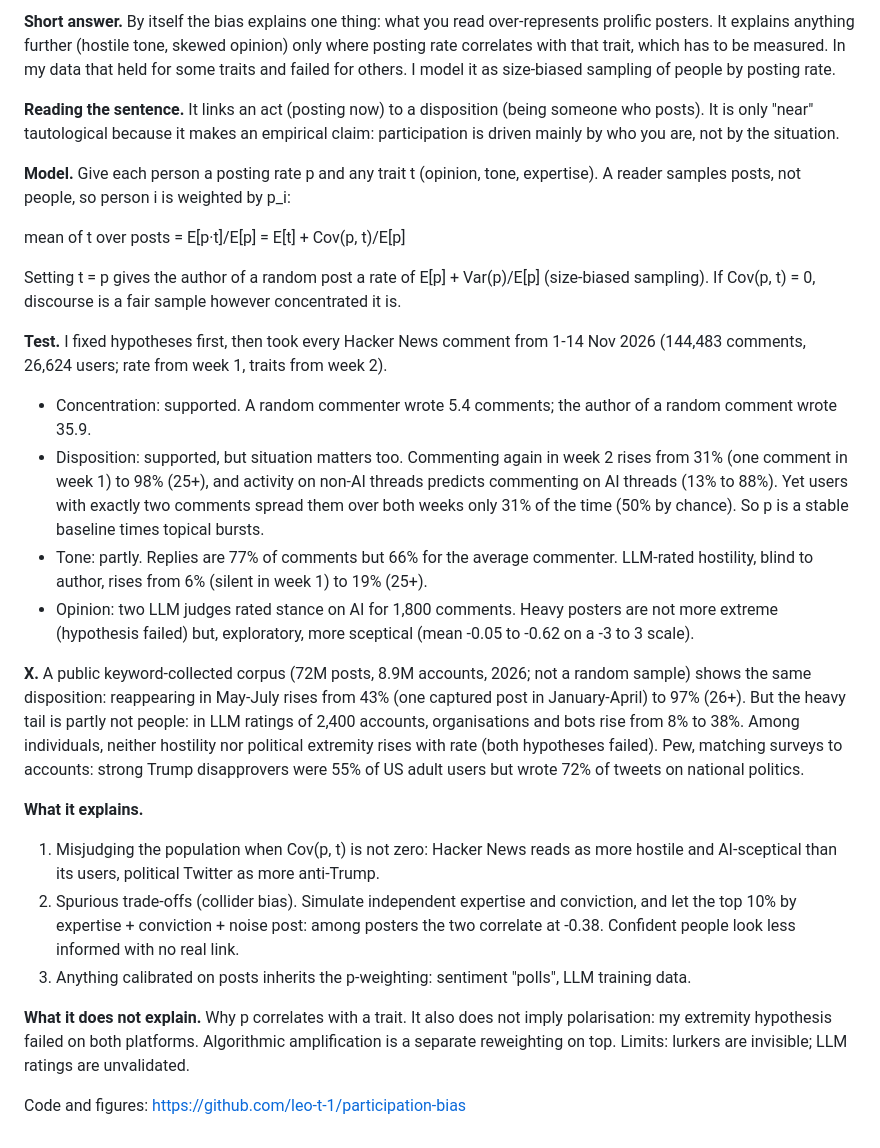
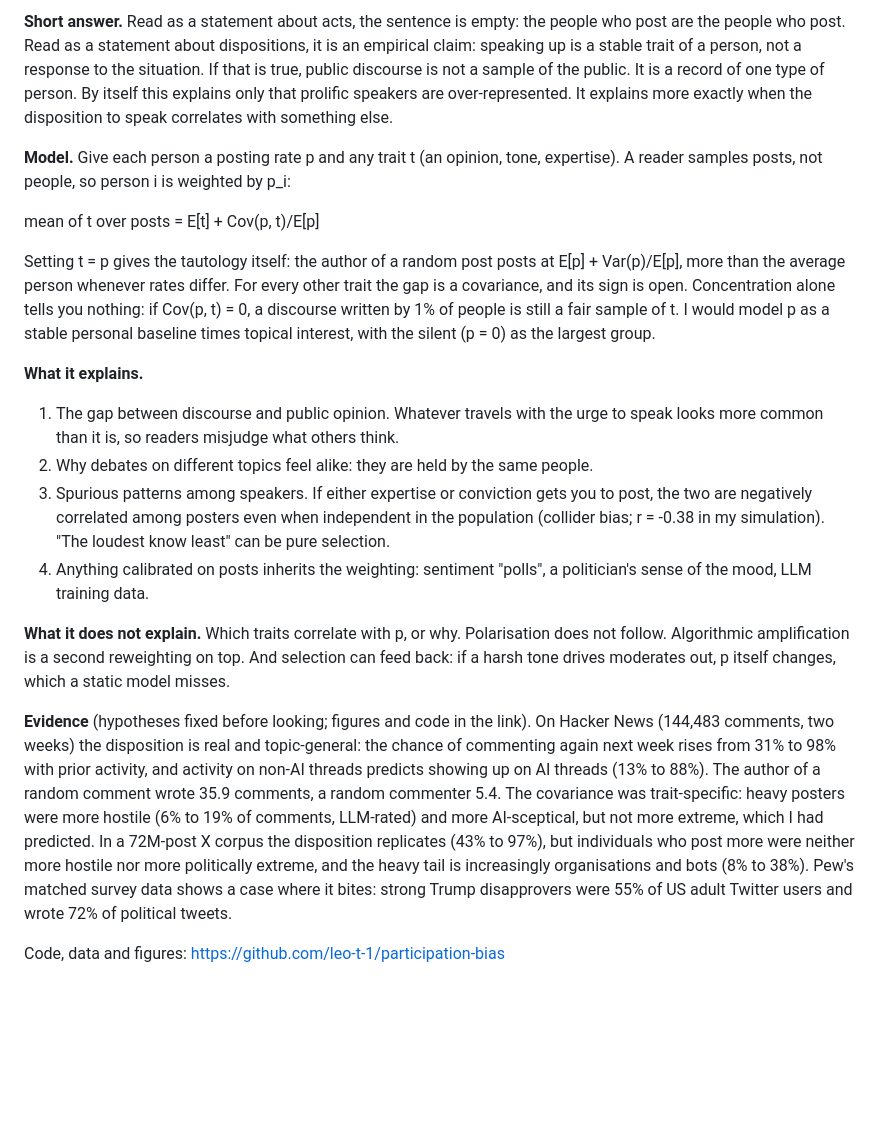
Before and after one commit to leo-t-1/participation-bias, a Markdown page: writeup.md, the part around the change. GitHub-like rendering; blank space fills up the shorter version.

```diff
--- a/writeup.md
+++ b/writeup.md
@@ -1,28 +1,20 @@
-**Short answer.** By itself the bias explains one thing: what you read over-represents prolific posters. It explains anything further (hostile tone, skewed opinion) only where posting rate correlates with that trait, which has to be measured. In my data that held for some traits and failed for others. I model it as size-biased sampling of people by posting rate.
+**Short answer.** Read as a statement about acts, the sentence is empty: the people who post are the people who post. Read as a statement about dispositions, it is an empirical claim: speaking up is a stable trait of a person, not a response to the situation. If that is true, public discourse is not a sample of the public. It is a record of one type of person. By itself this explains only that prolific speakers are over-represented. It explains more exactly when the disposition to speak correlates with something else.
 
-**Reading the sentence.** It links an act (posting now) to a disposition (being someone who posts). It is only "near" tautological because it makes an empirical claim: participation is driven mainly by who you are, not by the situation.
+**Model.** Give each person a posting rate p and any trait t (an opinion, tone, expertise). A reader samples posts, not people, so person i is weighted by p_i:
 
-**Model.** Give each person a posting rate p and any trait t (opinion, tone, expertise). A reader samples posts, not people, so person i is weighted by p_i:
+  mean of t over posts = E[t] + Cov(p, t)/E[p]
 
-  mean of t over posts = E[p·t]/E[p] = E[t] + Cov(p, t)/E[p]
-
-Setting t = p gives the author of a random post a rate of E[p] + Var(p)/E[p] (size-biased sampling). If Cov(p, t) = 0, discourse is a fair sample however concentrated it is.
-
-**Test.** I fixed hypotheses first, then took every Hacker News comment from 1-14 Nov 2026 (144,483 comments, 26,624 users; rate from week 1, traits from week 2).
-
-- Concentration: supported. A random commenter wrote 5.4 comments; the author of a random comment wrote 35.9.
-- Disposition: supported, but situation matters too. Commenting again in week 2 rises from 31% (one comment in week 1) to 98% (25+), and activity on non-AI threads predicts commenting on AI threads (13% to 88%). Yet users with exactly two comments spread them over both weeks only 31% of the time (50% by chance). So p is a stable baseline times topical bursts.
-- Tone: partly. Replies are 77% of comments but 66% for the average commenter. LLM-rated hostility, blind to author, rises from 6% (silent in week 1) to 19% (25+).
-- Opinion: two LLM judges rated stance on AI for 1,800 comments. Heavy posters are not more extreme (hypothesis failed) but, exploratory, more sceptical (mean -0.05 to -0.62 on a -3 to 3 scale).
-
-**X.** A public keyword-collected corpus (72M posts, 8.9M accounts, 2026; not a random sample) shows the same disposition: reappearing in May-July rises from 43% (one captured post in January-April) to 97% (26+). But the heavy tail is partly not people: in LLM ratings of 2,400 accounts, organisations and bots rise from 8% to 38%. Among individuals, neither hostility nor political extremity rises with rate (both hypotheses failed). Pew, matching surveys to accounts: strong Trump disapprovers were 55% of US adult users but wrote 72% of tweets on national politics.
+Setting t = p gives the tautology itself: the author of a random post posts at E[p] + Var(p)/E[p], more than the average person whenever rates differ. For every other trait the gap is a covariance, and its sign is open. Concentration alone tells you nothing: if Cov(p, t) = 0, a discourse written by 1% of people is still a fair sample of t. I would model p as a stable personal baseline times topical interest, with the silent (p = 0) as the largest group.
 
 **What it explains.**
 
-1. Misjudging the population when Cov(p, t) is not zero: Hacker News reads as more hostile and AI-sceptical than its users, political Twitter as more anti-Trump.
-2. Spurious trade-offs (collider bias). Simulate independent expertise and conviction, and let the top 10% by expertise + conviction + noise post: among posters the two correlate at -0.38. Confident people look less informed with no real link.
-3. Anything calibrated on posts inherits the p-weighting: sentiment "polls", LLM training data.
+1. The gap between discourse and public opinion. Whatever travels with the urge to speak looks more common than it is, so readers misjudge what others think.
+2. Why debates on different topics feel alike: they are held by the same people.
+3. Spurious patterns among speakers. If either expertise or conviction gets you to post, the two are negatively correlated among posters even when independent in the population (collider bias; r = -0.38 in my simulation). "The loudest know least" can be pure selection.
+4. Anything calibrated on posts inherits the weighting: sentiment "polls", a politician's sense of the mood, LLM training data.
 
-**What it does not explain.** Why p correlates with a trait. It also does not imply polarisation: my extremity hypothesis failed on both platforms. Algorithmic amplification is a separate reweighting on top. Limits: lurkers are invisible; LLM ratings are unvalidated.
+**What it does not explain.** Which traits correlate with p, or why. Polarisation does not follow. Algorithmic amplification is a second reweighting on top. And selection can feed back: if a harsh tone drives moderates out, p itself changes, which a static model misses.
 
-Code and figures: https://github.com/leo-t-1/participation-bias
+**Evidence** (hypotheses fixed before looking; figures and code in the link). On Hacker News (144,483 comments, two weeks) the disposition is real and topic-general: the chance of commenting again next week rises from 31% to 98% with prior activity, and activity on non-AI threads predicts showing up on AI threads (13% to 88%). The author of a random comment wrote 35.9 comments, a random commenter 5.4. The covariance was trait-specific: heavy posters were more hostile (6% to 19% of comments, LLM-rated) and more AI-sceptical, but not more extreme, which I had predicted. In a 72M-post X corpus the disposition replicates (43% to 97%), but individuals who post more were neither more hostile nor more politically extreme, and the heavy tail is increasingly organisations and bots (8% to 38%). Pew's matched survey data shows a case where it bites: strong Trump disapprovers were 55% of US adult Twitter users and wrote 72% of political tweets.
+
+Code, data and figures: https://github.com/leo-t-1/participation-bias
```
Also changed, not shown: README.md (+5 -0 lines), results/summary.png (added), 1 other file.
